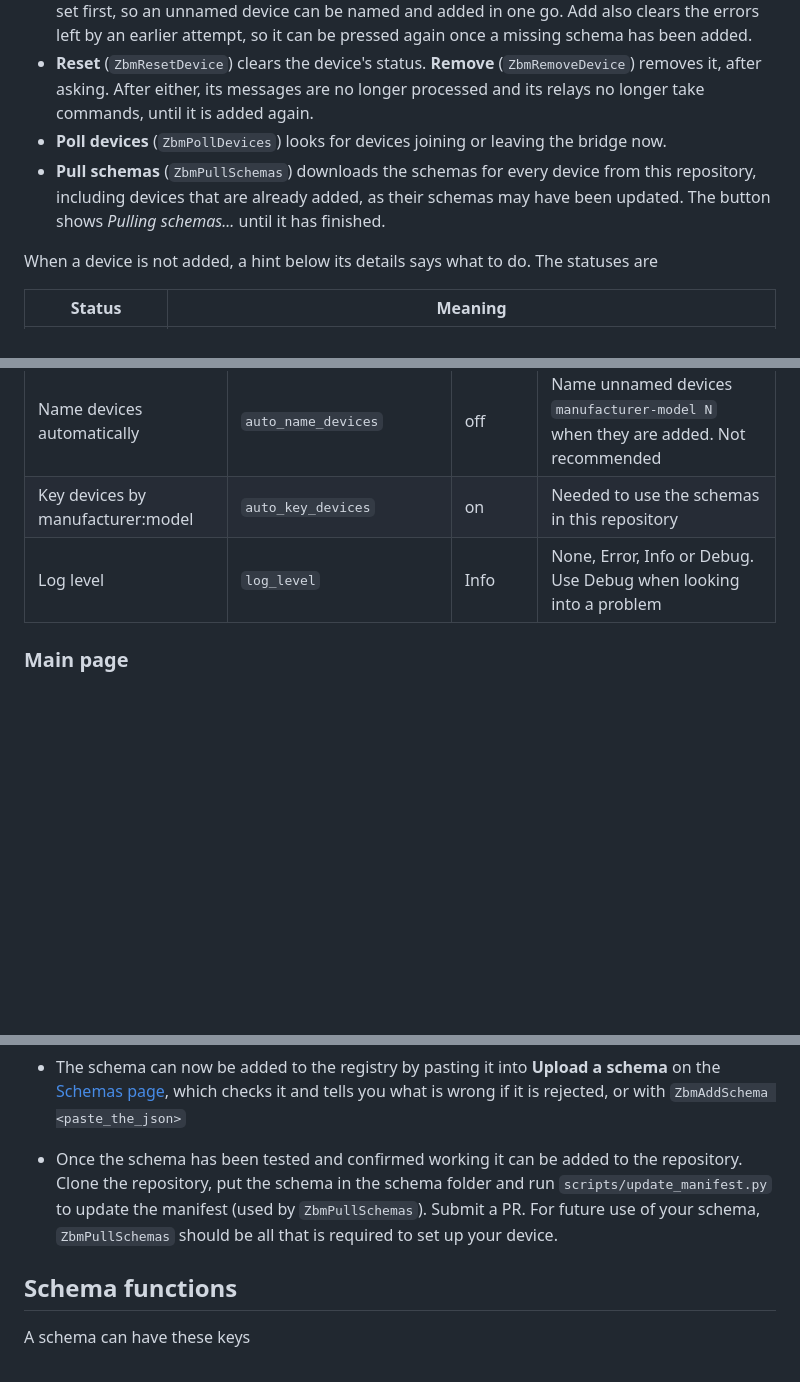
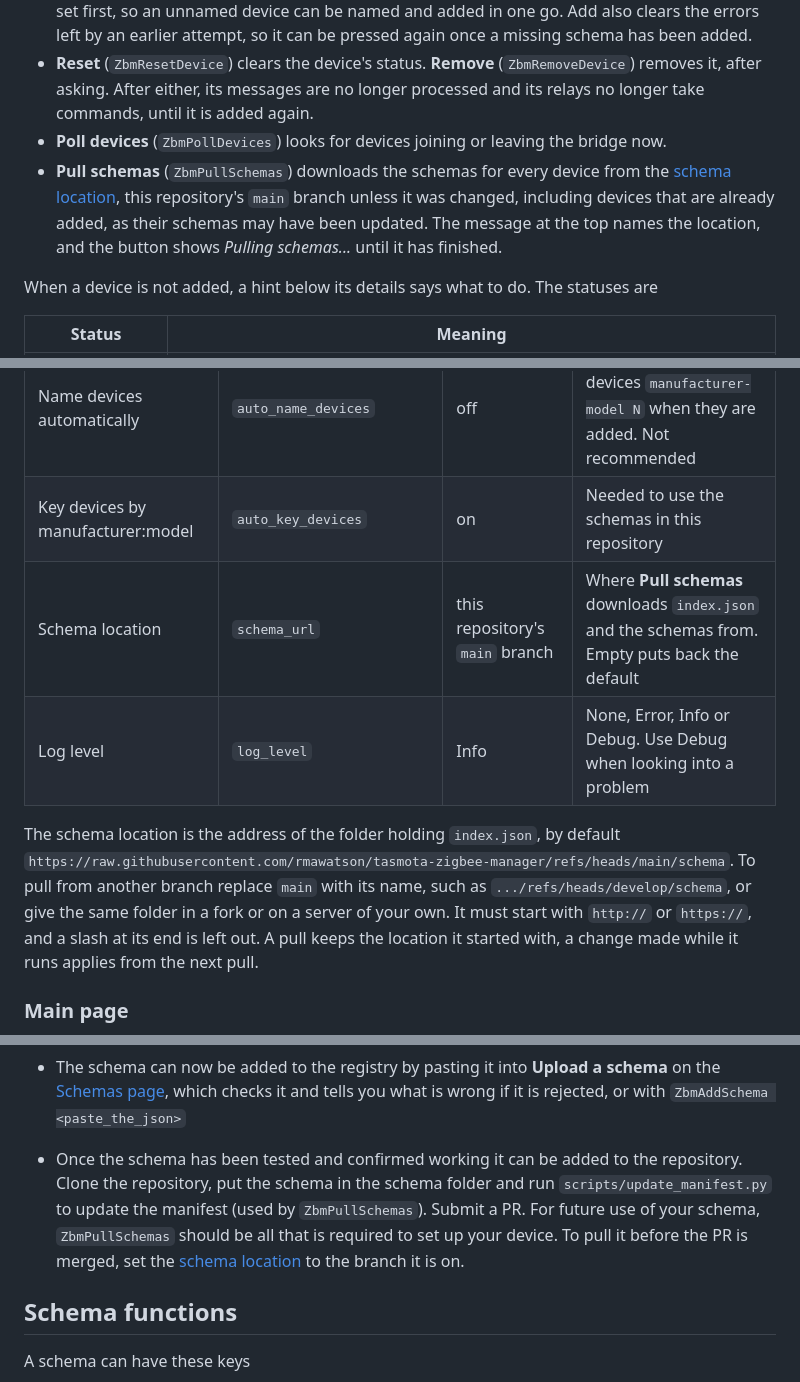
Before and after one commit to rmawatson/tasmota-zigbee-manager, a Markdown page: README.md, 3 parts joined by grey strips. Drawn GitHub-style; blank space fills up the shorter version.

````diff
--- a/README.md
+++ b/README.md
@@ -46,7 +46,7 @@ Every device found on the bridge is listed, named devices first. Each shows its
 - **Add** (`ZbmAddDevice`) is shown for every device that is not added. A name typed into the box is set first, so an unnamed device can be named and added in one go. Add also clears the errors left by an earlier attempt, so it can be pressed again once a missing schema has been added.
 - **Reset** (`ZbmResetDevice`) clears the device's status. **Remove** (`ZbmRemoveDevice`) removes it, after asking. After either, its messages are no longer processed and its relays no longer take commands, until it is added again.
 - **Poll devices** (`ZbmPollDevices`) looks for devices joining or leaving the bridge now.
-- **Pull schemas** (`ZbmPullSchemas`) downloads the schemas for every device from this repository, including devices that are already added, as their schemas may have been updated. The button shows *Pulling schemas...* until it has finished.
+- **Pull schemas** (`ZbmPullSchemas`) downloads the schemas for every device from the [schema location](#settings), this repository's `main` branch unless it was changed, including devices that are already added, as their schemas may have been updated. The message at the top names the location, and the button shows *Pulling schemas...* until it has finished.
 
 When a device is not added, a hint below its details says what to do. The statuses are
 
@@ -96,7 +96,10 @@ Changes the values otherwise set with `ZbmConfig`. **Reset settings** puts them
 | Remove devices that leave | `auto_remove_devices` | on | Drop devices that are no longer paired with the bridge from the list |
 | Name devices automatically | `auto_name_devices` | off | Name unnamed devices `manufacturer-model N` when they are added. Not recommended |
 | Key devices by manufacturer:model | `auto_key_devices` | on | Needed to use the schemas in this repository |
+| Schema location | `schema_url` | this repository's `main` branch | Where **Pull schemas** downloads `index.json` and the schemas from. Empty puts back the default |
 | Log level | `log_level` | Info | None, Error, Info or Debug. Use Debug when looking into a problem |
+
+The schema location is the address of the folder holding `index.json`, by default `https://raw.githubusercontent.com/rmawatson/tasmota-zigbee-manager/refs/heads/main/schema`. To pull from another branch replace `main` with its name, such as `.../refs/heads/develop/schema`, or give the same folder in a fork or on a server of your own. It must start with `http://` or `https://`, and a slash at its end is left out. A pull keeps the location it started with, a change made while it runs applies from the next pull.
 
 ### Main page
 
@@ -306,7 +309,7 @@ Note: it may require some experimentation in the console using Tasmota's `ZbSend
     }
     ```
 - The schema can now be added to the registry by pasting it into **Upload a schema** on the [Schemas page](#schemas), which checks it and tells you what is wrong if it is rejected, or with `ZbmAddSchema <paste_the_json>`
-- Once the schema has been tested and confirmed working it can be added to the repository. Clone the repository, put the schema in the schema folder and run `scripts/update_manifest.py` to update the manifest (used by `ZbmPullSchemas`). Submit a PR. For future use of your schema, `ZbmPullSchemas` should be all that is required to set up your device.
+- Once the schema has been tested and confirmed working it can be added to the repository. Clone the repository, put the schema in the schema folder and run `scripts/update_manifest.py` to update the manifest (used by `ZbmPullSchemas`). Submit a PR. For future use of your schema, `ZbmPullSchemas` should be all that is required to set up your device. To pull it before the PR is merged, set the [schema location](#settings) to the branch it is on.
 
 ## Schema functions
 
````
Also changed, not shown: other parts of README.md (+5 -2 lines), docs/images/settings.png, 4 other files.
